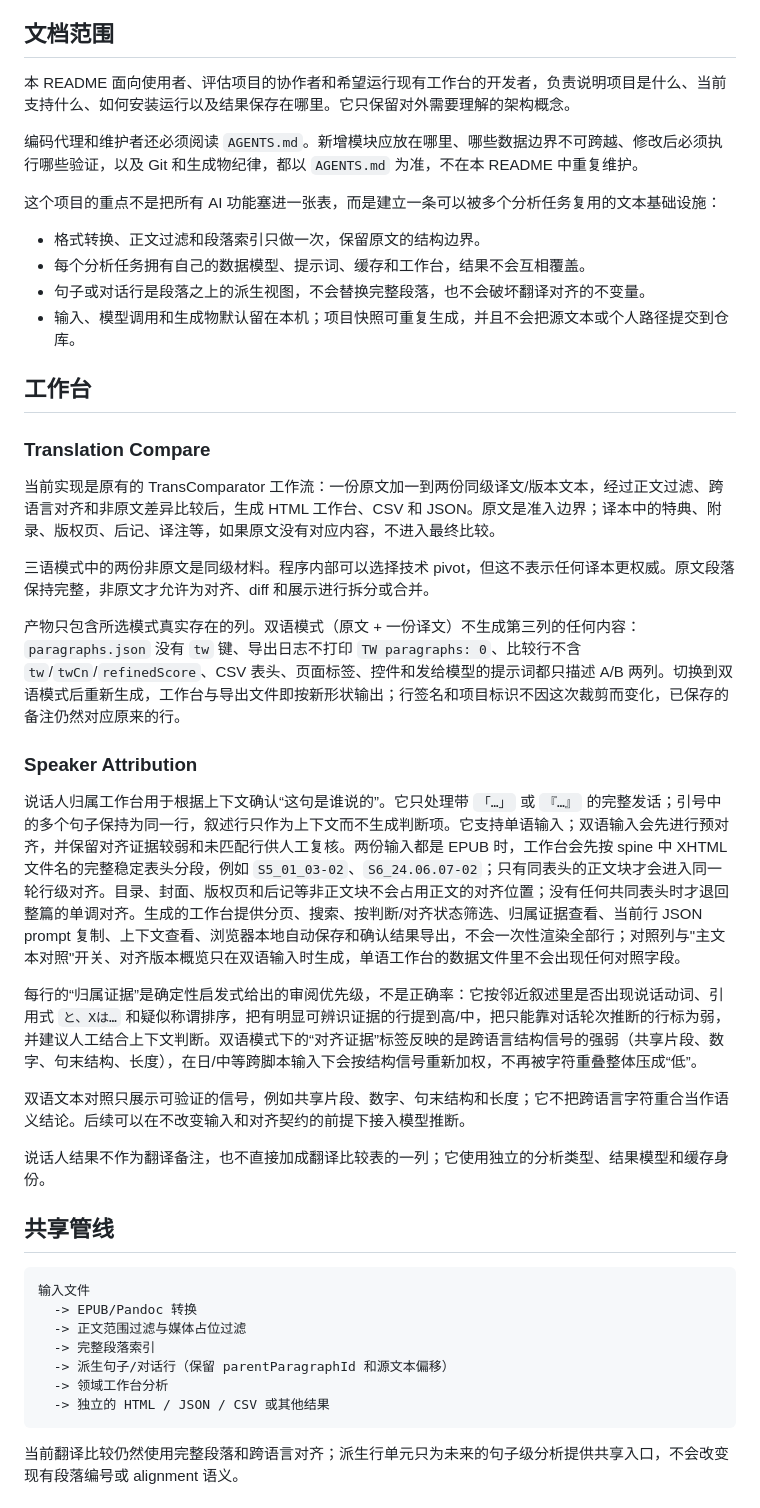
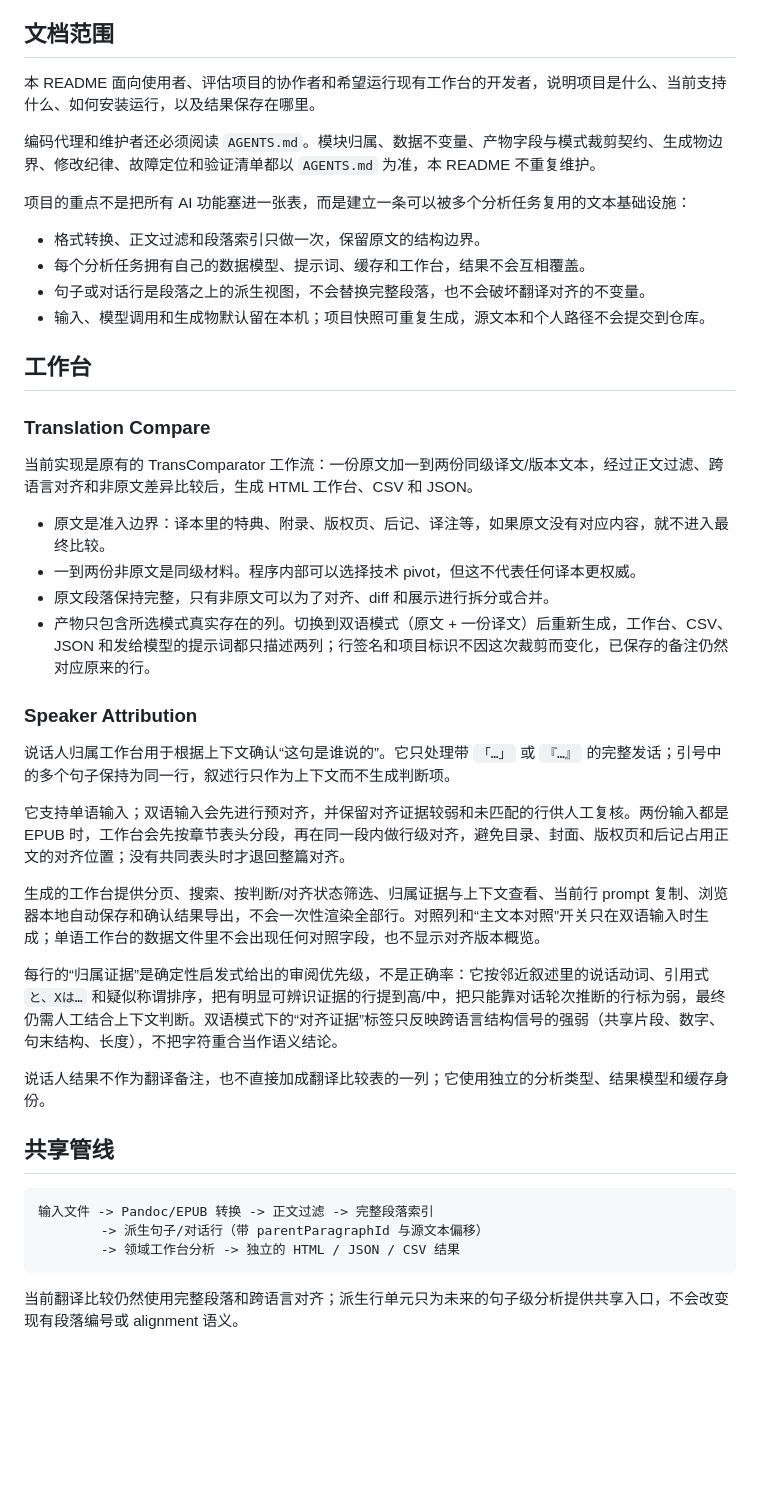
Before and after one commit to 1204244136/BetweenLines, a Markdown page: README.md, the part around one of its changes. GitHub-like rendering; blank space fills up the shorter version.

````diff
--- a/README.md
+++ b/README.md
@@ -4,47 +4,46 @@ BetweenLines 是一个面向长篇文本的本地分析工作台。它把 EPUB
 
 ## 文档范围
 
-本 README 面向使用者、评估项目的协作者和希望运行现有工作台的开发者，负责说明项目是什么、当前支持什么、如何安装运行以及结果保存在哪里。它只保留对外需要理解的架构概念。
+本 README 面向使用者、评估项目的协作者和希望运行现有工作台的开发者，说明项目是什么、当前支持什么、如何安装运行，以及结果保存在哪里。
 
-编码代理和维护者还必须阅读 `AGENTS.md`。新增模块应放在哪里、哪些数据边界不可跨越、修改后必须执行哪些验证，以及 Git 和生成物纪律，都以 `AGENTS.md` 为准，不在本 README 中重复维护。
+编码代理和维护者还必须阅读 `AGENTS.md`。模块归属、数据不变量、产物字段与模式裁剪契约、生成物边界、修改纪律、故障定位和验证清单都以 `AGENTS.md` 为准，本 README 不重复维护。
 
-这个项目的重点不是把所有 AI 功能塞进一张表，而是建立一条可以被多个分析任务复用的文本基础设施：
+项目的重点不是把所有 AI 功能塞进一张表，而是建立一条可以被多个分析任务复用的文本基础设施：
 
 - 格式转换、正文过滤和段落索引只做一次，保留原文的结构边界。
 - 每个分析任务拥有自己的数据模型、提示词、缓存和工作台，结果不会互相覆盖。
 - 句子或对话行是段落之上的派生视图，不会替换完整段落，也不会破坏翻译对齐的不变量。
-- 输入、模型调用和生成物默认留在本机；项目快照可重复生成，并且不会把源文本或个人路径提交到仓库。
+- 输入、模型调用和生成物默认留在本机；项目快照可重复生成，源文本和个人路径不会提交到仓库。
 
 ## 工作台
 
 ### Translation Compare
 
-当前实现是原有的 TransComparator 工作流：一份原文加一到两份同级译文/版本文本，经过正文过滤、跨语言对齐和非原文差异比较后，生成 HTML 工作台、CSV 和 JSON。原文是准入边界；译本中的特典、附录、版权页、后记、译注等，如果原文没有对应内容，不进入最终比较。
+当前实现是原有的 TransComparator 工作流：一份原文加一到两份同级译文/版本文本，经过正文过滤、跨语言对齐和非原文差异比较后，生成 HTML 工作台、CSV 和 JSON。
 
-三语模式中的两份非原文是同级材料。程序内部可以选择技术 pivot，但这不表示任何译本更权威。原文段落保持完整，非原文才允许为对齐、diff 和展示进行拆分或合并。
-
-产物只包含所选模式真实存在的列。双语模式（原文 + 一份译文）不生成第三列的任何内容：`paragraphs.json` 没有 `tw` 键、导出日志不打印 `TW paragraphs: 0`、比较行不含 `tw`/`twCn`/`refinedScore`、CSV 表头、页面标签、控件和发给模型的提示词都只描述 A/B 两列。切换到双语模式后重新生成，工作台与导出文件即按新形状输出；行签名和项目标识不因这次裁剪而变化，已保存的备注仍然对应原来的行。
+- 原文是准入边界：译本里的特典、附录、版权页、后记、译注等，如果原文没有对应内容，就不进入最终比较。
+- 一到两份非原文是同级材料。程序内部可以选择技术 pivot，但这不代表任何译本更权威。
+- 原文段落保持完整，只有非原文可以为了对齐、diff 和展示进行拆分或合并。
+- 产物只包含所选模式真实存在的列。切换到双语模式（原文 + 一份译文）后重新生成，工作台、CSV、JSON 和发给模型的提示词都只描述两列；行签名和项目标识不因这次裁剪而变化，已保存的备注仍然对应原来的行。
 
 ### Speaker Attribution
 
-说话人归属工作台用于根据上下文确认“这句是谁说的”。它只处理带 `「…」` 或 `『…』` 的完整发话；引号中的多个句子保持为同一行，叙述行只作为上下文而不生成判断项。它支持单语输入；双语输入会先进行预对齐，并保留对齐证据较弱和未匹配行供人工复核。两份输入都是 EPUB 时，工作台会先按 spine 中 XHTML 文件名的完整稳定表头分段，例如 `S5_01_03-02`、`S6_24.06.07-02`；只有同表头的正文块才会进入同一轮行级对齐。目录、封面、版权页和后记等非正文块不会占用正文的对齐位置；没有任何共同表头时才退回整篇的单调对齐。生成的工作台提供分页、搜索、按判断/对齐状态筛选、归属证据查看、当前行 JSON prompt 复制、上下文查看、浏览器本地自动保存和确认结果导出，不会一次性渲染全部行；对照列与"主文本对照"开关、对齐版本概览只在双语输入时生成，单语工作台的数据文件里不会出现任何对照字段。
+说话人归属工作台用于根据上下文确认“这句是谁说的”。它只处理带 `「…」` 或 `『…』` 的完整发话；引号中的多个句子保持为同一行，叙述行只作为上下文而不生成判断项。
 
-每行的“归属证据”是确定性启发式给出的审阅优先级，不是正确率：它按邻近叙述里是否出现说话动词、引用式 `と、Xは…` 和疑似称谓排序，把有明显可辨识证据的行提到高/中，把只能靠对话轮次推断的行标为弱，并建议人工结合上下文判断。双语模式下的“对齐证据”标签反映的是跨语言结构信号的强弱（共享片段、数字、句末结构、长度），在日/中等跨脚本输入下会按结构信号重新加权，不再被字符重叠整体压成“低”。
+它支持单语输入；双语输入会先进行预对齐，并保留对齐证据较弱和未匹配的行供人工复核。两份输入都是 EPUB 时，工作台会先按章节表头分段，再在同一段内做行级对齐，避免目录、封面、版权页和后记占用正文的对齐位置；没有共同表头时才退回整篇对齐。
 
-双语文本对照只展示可验证的信号，例如共享片段、数字、句末结构和长度；它不把跨语言字符重合当作语义结论。后续可以在不改变输入和对齐契约的前提下接入模型推断。
+生成的工作台提供分页、搜索、按判断/对齐状态筛选、归属证据与上下文查看、当前行 prompt 复制、浏览器本地自动保存和确认结果导出，不会一次性渲染全部行。对照列和“主文本对照”开关只在双语输入时生成；单语工作台的数据文件里不会出现任何对照字段，也不显示对齐版本概览。
+
+每行的“归属证据”是确定性启发式给出的审阅优先级，不是正确率：它按邻近叙述里的说话动词、引用式 `と、Xは…` 和疑似称谓排序，把有明显可辨识证据的行提到高/中，把只能靠对话轮次推断的行标为弱，最终仍需人工结合上下文判断。双语模式下的“对齐证据”标签只反映跨语言结构信号的强弱（共享片段、数字、句末结构、长度），不把字符重合当作语义结论。
 
 说话人结果不作为翻译备注，也不直接加成翻译比较表的一列；它使用独立的分析类型、结果模型和缓存身份。
 
 ## 共享管线
 
 ```text
-输入文件
-  -> EPUB/Pandoc 转换
-  -> 正文范围过滤与媒体占位过滤
-  -> 完整段落索引
-  -> 派生句子/对话行（保留 parentParagraphId 和源文本偏移）
-  -> 领域工作台分析
-  -> 独立的 HTML / JSON / CSV 或其他结果
+输入文件 -> Pandoc/EPUB 转换 -> 正文过滤 -> 完整段落索引
+        -> 派生句子/对话行（带 parentParagraphId 与源文本偏移）
+        -> 领域工作台分析 -> 独立的 HTML / JSON / CSV 结果
 ```
 
 当前翻译比较仍然使用完整段落和跨语言对齐；派生行单元只为未来的句子级分析提供共享入口，不会改变现有段落编号或 alignment 语义。
````
Also changed, not shown: other parts of README.md (+29 -44 lines), AGENTS.md (+21 -1 lines).
